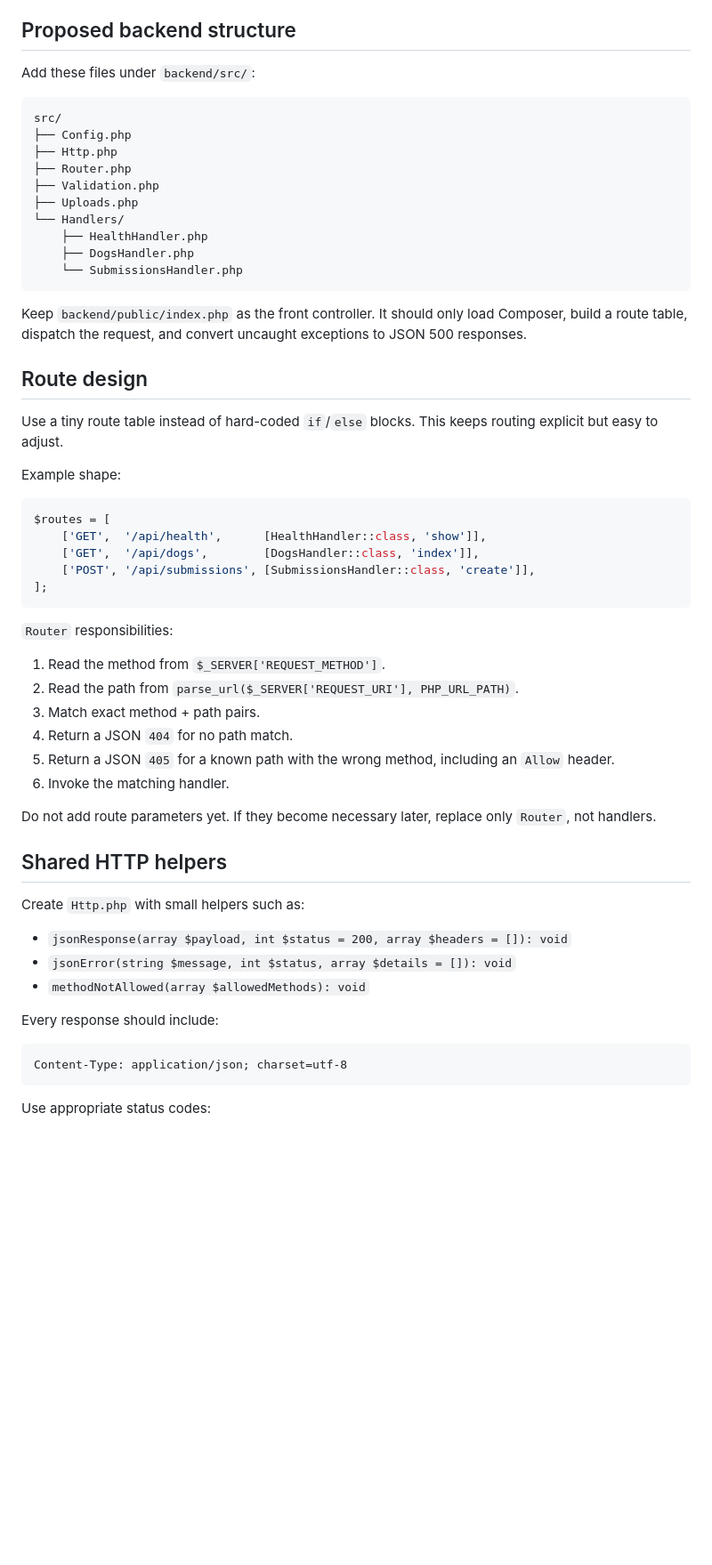
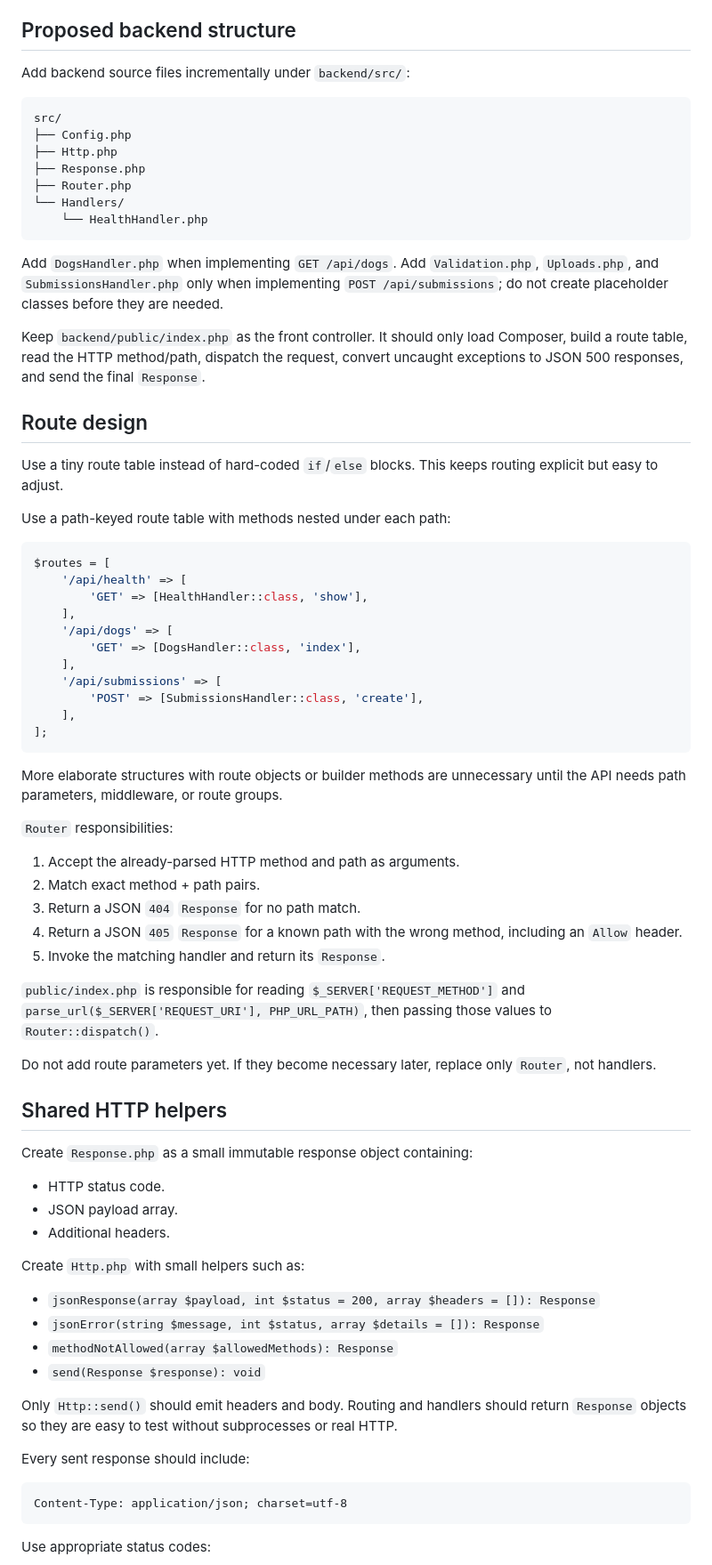
Before and after one commit to tetrahemihexahedron/abqDog, a Markdown page: notes/AI_plans/backend_api.md, the part around one of its changes. Shown at 89% size. GitHub-like rendering; blank space fills up the shorter version.

Commit message:
Edited backend_api plan, partially implemented.

````diff
--- a/notes/AI_plans/backend_api.md
+++ b/notes/AI_plans/backend_api.md
@@ -26,57 +26,74 @@ The exact route strings should be centralized in one obvious place so they can b
 
 ## Proposed backend structure
 
-Add these files under `backend/src/`:
+Add backend source files incrementally under `backend/src/`:
 
 ```text
 src/
 ├── Config.php
 ├── Http.php
+├── Response.php
 ├── Router.php
-├── Validation.php
-├── Uploads.php
 └── Handlers/
-    ├── HealthHandler.php
-    ├── DogsHandler.php
-    └── SubmissionsHandler.php
+    └── HealthHandler.php
 ```
 
-Keep `backend/public/index.php` as the front controller. It should only load Composer, build a route table, dispatch the request, and convert uncaught exceptions to JSON 500 responses.
+Add `DogsHandler.php` when implementing `GET /api/dogs`. Add `Validation.php`, `Uploads.php`, and `SubmissionsHandler.php` only when implementing `POST /api/submissions`; do not create placeholder classes before they are needed.
+
+Keep `backend/public/index.php` as the front controller. It should only load Composer, build a route table, read the HTTP method/path, dispatch the request, convert uncaught exceptions to JSON 500 responses, and send the final `Response`.
 
 ## Route design
 
 Use a tiny route table instead of hard-coded `if`/`else` blocks. This keeps routing explicit but easy to adjust.
 
-Example shape:
+Use a path-keyed route table with methods nested under each path:
 
 ```php
 $routes = [
-    ['GET',  '/api/health',      [HealthHandler::class, 'show']],
-    ['GET',  '/api/dogs',        [DogsHandler::class, 'index']],
-    ['POST', '/api/submissions', [SubmissionsHandler::class, 'create']],
+    '/api/health' => [
+        'GET' => [HealthHandler::class, 'show'],
+    ],
+    '/api/dogs' => [
+        'GET' => [DogsHandler::class, 'index'],
+    ],
+    '/api/submissions' => [
+        'POST' => [SubmissionsHandler::class, 'create'],
+    ],
 ];
 ```
 
+More elaborate structures with route objects or builder methods are unnecessary until the API needs path parameters, middleware, or route groups.
+
 `Router` responsibilities:
 
-1. Read the method from `$_SERVER['REQUEST_METHOD']`.
-2. Read the path from `parse_url($_SERVER['REQUEST_URI'], PHP_URL_PATH)`.
-3. Match exact method + path pairs.
-4. Return a JSON `404` for no path match.
-5. Return a JSON `405` for a known path with the wrong method, including an `Allow` header.
-6. Invoke the matching handler.
+1. Accept the already-parsed HTTP method and path as arguments.
+2. Match exact method + path pairs.
+3. Return a JSON `404` `Response` for no path match.
+4. Return a JSON `405` `Response` for a known path with the wrong method, including an `Allow` header.
+5. Invoke the matching handler and return its `Response`.
+
+`public/index.php` is responsible for reading `$_SERVER['REQUEST_METHOD']` and `parse_url($_SERVER['REQUEST_URI'], PHP_URL_PATH)`, then passing those values to `Router::dispatch()`.
 
 Do not add route parameters yet. If they become necessary later, replace only `Router`, not handlers.
 
 ## Shared HTTP helpers
 
+Create `Response.php` as a small immutable response object containing:
+
+- HTTP status code.
+- JSON payload array.
+- Additional headers.
+
 Create `Http.php` with small helpers such as:
 
-- `jsonResponse(array $payload, int $status = 200, array $headers = []): void`
-- `jsonError(string $message, int $status, array $details = []): void`
-- `methodNotAllowed(array $allowedMethods): void`
+- `jsonResponse(array $payload, int $status = 200, array $headers = []): Response`
+- `jsonError(string $message, int $status, array $details = []): Response`
+- `methodNotAllowed(array $allowedMethods): Response`
+- `send(Response $response): void`
 
-Every response should include:
+Only `Http::send()` should emit headers and body. Routing and handlers should return `Response` objects so they are easy to test without subprocesses or real HTTP.
+
+Every sent response should include:
 
 ```http
 Content-Type: application/json; charset=utf-8
````
Also changed, not shown: other parts of notes/AI_plans/backend_api.md (+30 -22 lines).
